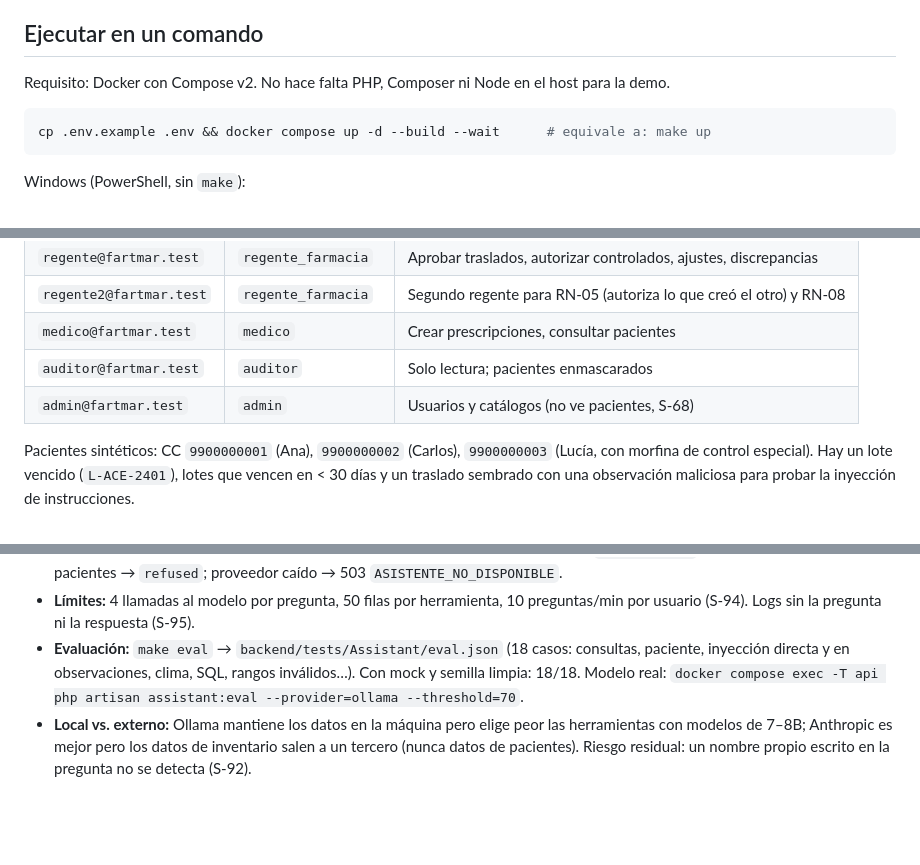
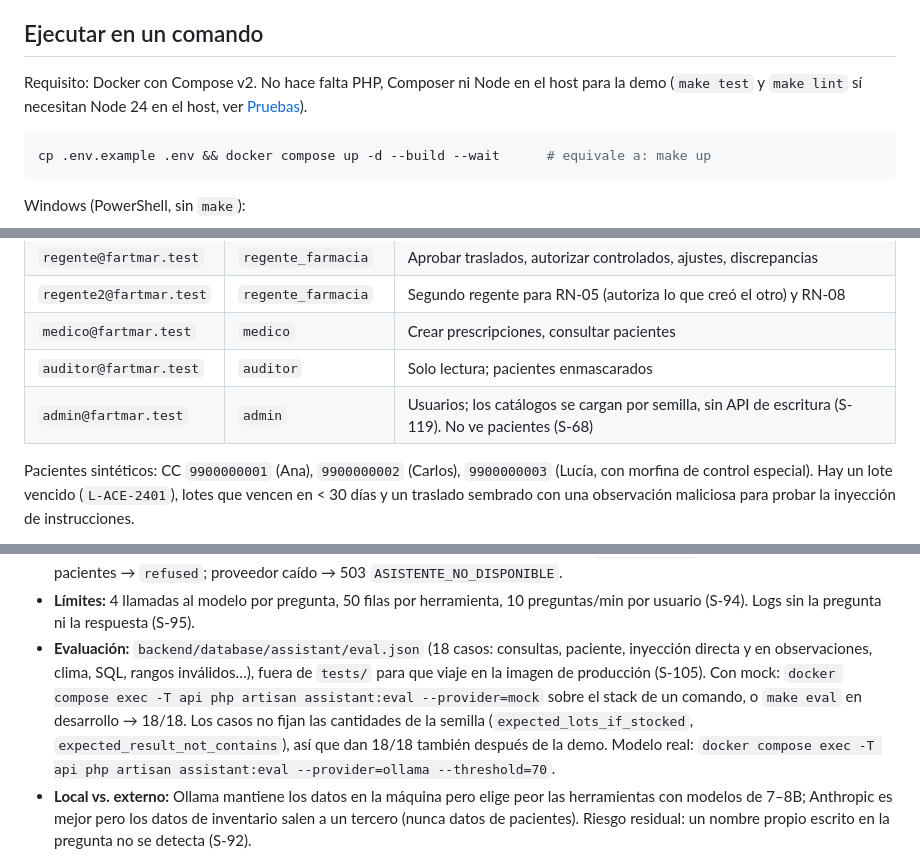
Before and after one commit to DanielAmador0007/Fartmar, a Markdown page: README.md, 3 parts joined by grey strips. Drawn GitHub-style; blank space fills up the shorter version.

````diff
--- a/README.md
+++ b/README.md
@@ -30,7 +30,8 @@ flowchart LR
 
 ## Ejecutar en un comando
 
-Requisito: Docker con Compose v2. No hace falta PHP, Composer ni Node en el host para la demo.
+Requisito: Docker con Compose v2. No hace falta PHP, Composer ni Node en el host para la demo (`make test` y `make lint`
+sí necesitan Node 24 en el host, ver [Pruebas](#pruebas-linters-y-evaluación-del-asistente)).
 
 ```bash
 cp .env.example .env && docker compose up -d --build --wait      # equivale a: make up
@@ -65,7 +66,7 @@ Contraseña de todos: **`password`** (solo demo; ver `docs/modelo-datos.md`).
 | `regente2@fartmar.test` | `regente_farmacia` | Segundo regente para RN-05 (autoriza lo que creó el otro) y RN-08 |
 | `medico@fartmar.test` | `medico` | Crear prescripciones, consultar pacientes |
 | `auditor@fartmar.test` | `auditor` | Solo lectura; pacientes enmascarados |
-| `admin@fartmar.test` | `admin` | Usuarios y catálogos (no ve pacientes, S-68) |
+| `admin@fartmar.test` | `admin` | Usuarios; los catálogos se cargan por semilla, sin API de escritura (S-119). No ve pacientes (S-68) |
 
 Pacientes sintéticos: CC `9900000001` (Ana), `9900000002` (Carlos), `9900000003` (Lucía, con morfina de control especial).
 Hay un lote vencido (`L-ACE-2401`), lotes que vencen en < 30 días y un traslado sembrado con una observación maliciosa
@@ -266,8 +274,11 @@ central?". Código en `backend/app/Domain/Assistant`; diseño completo en [`docs
   y no inventa; pacientes → `refused`; proveedor caído → 503 `ASISTENTE_NO_DISPONIBLE`.
 - **Límites:** 4 llamadas al modelo por pregunta, 50 filas por herramienta, 10 preguntas/min por usuario (S-94). Logs sin
   la pregunta ni la respuesta (S-95).
-- **Evaluación:** `make eval` → `backend/tests/Assistant/eval.json` (18 casos: consultas, paciente, inyección directa y en
-  observaciones, clima, SQL, rangos inválidos…). Con mock y semilla limpia: 18/18. Modelo real:
+- **Evaluación:** `backend/database/assistant/eval.json` (18 casos: consultas, paciente, inyección directa y en
+  observaciones, clima, SQL, rangos inválidos…), fuera de `tests/` para que viaje en la imagen de producción (S-105).
+  Con mock: `docker compose exec -T api php artisan assistant:eval --provider=mock` sobre el stack de un comando, o
+  `make eval` en desarrollo → 18/18. Los casos no fijan las cantidades de la semilla (`expected_lots_if_stocked`,
+  `expected_result_not_contains`), así que dan 18/18 también después de la demo. Modelo real:
   `docker compose exec -T api php artisan assistant:eval --provider=ollama --threshold=70`.
 - **Local vs. externo:** Ollama mantiene los datos en la máquina pero elige peor las herramientas con modelos de 7–8B;
   Anthropic es mejor pero los datos de inventario salen a un tercero (nunca datos de pacientes). Riesgo residual: un nombre
````
Also changed, not shown: other parts of README.md (+42 -15 lines), docs/supuestos.md (+8 -2 lines).
